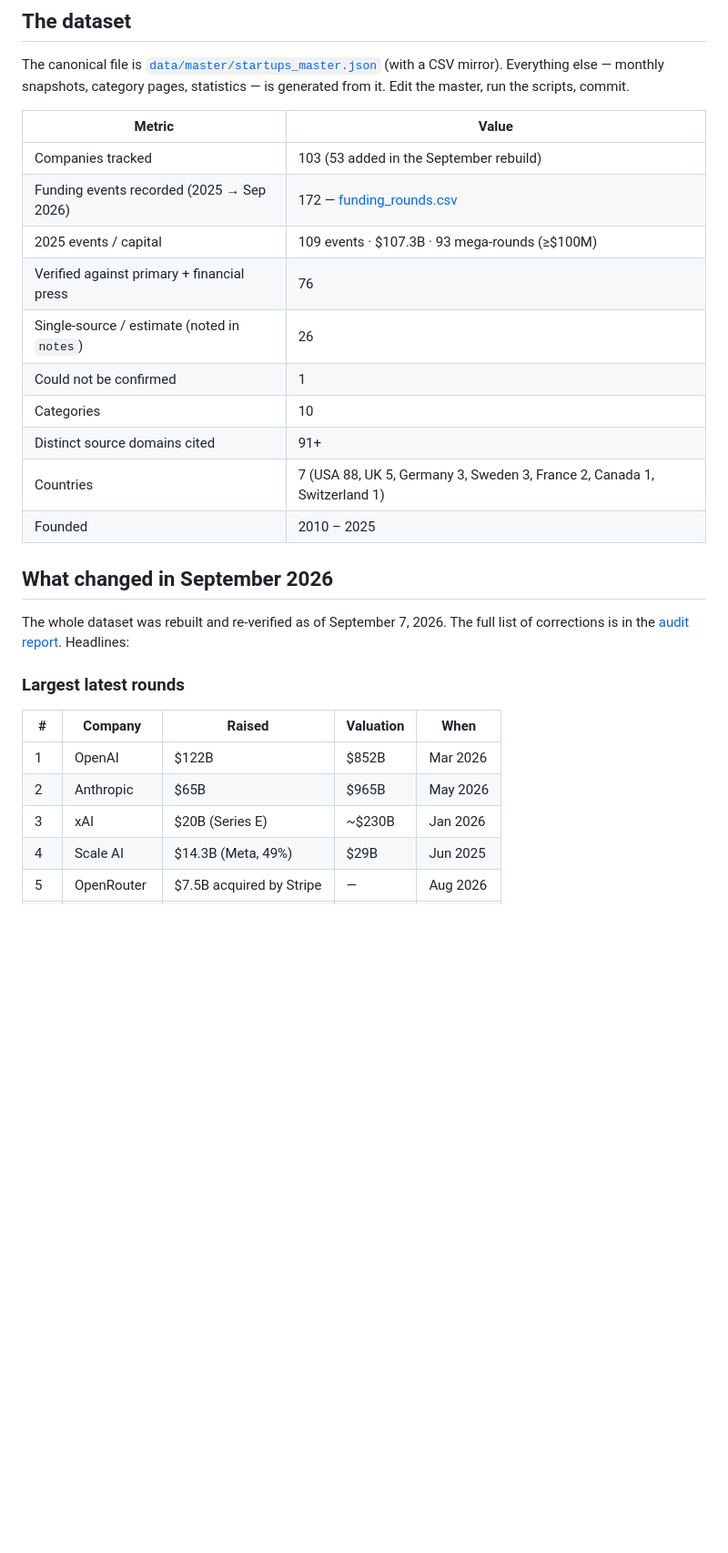
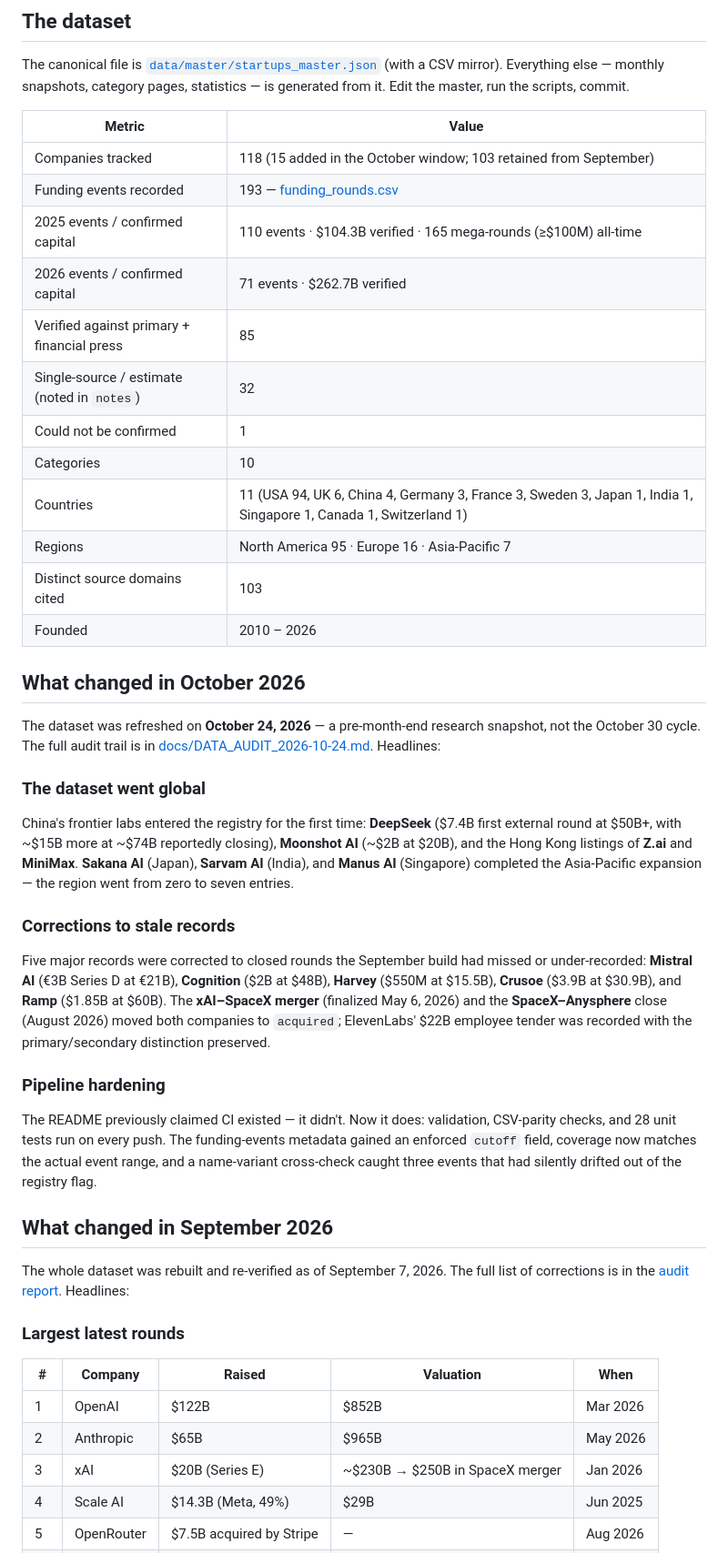
Before and after one commit to AdilShamim8/Awesome-AI_ML-Startups, a Markdown page: README.md, the part around one of its changes. Shown at 91% size. GitHub-like rendering; blank space fills up the shorter version.

```diff
--- a/README.md
+++ b/README.md
@@ -56,16 +58,34 @@ The canonical file is [`data/master/startups_master.json`](data/master/startups_
 
 | Metric | Value |
 |--------|-------|
-| Companies tracked | 103 (53 added in the September rebuild) |
-| Funding events recorded (2025 → Sep 2026) | 172 — [funding_rounds.csv](data/master/funding_rounds.csv) |
-| 2025 events / capital | 109 events · $107.3B · 93 mega-rounds (≥$100M) |
-| Verified against primary + financial press | 76 |
-| Single-source / estimate (noted in `notes`) | 26 |
+| Companies tracked | 118 (15 added in the October window; 103 retained from September) |
+| Funding events recorded | 193 — [funding_rounds.csv](data/master/funding_rounds.csv) |
+| 2025 events / confirmed capital | 110 events · $104.3B verified · 165 mega-rounds (≥$100M) all-time |
+| 2026 events / confirmed capital | 71 events · $262.7B verified |
+| Verified against primary + financial press | 85 |
+| Single-source / estimate (noted in `notes`) | 32 |
 | Could not be confirmed | 1 |
 | Categories | 10 |
-| Distinct source domains cited | 91+ |
-| Countries | 7 (USA 88, UK 5, Germany 3, Sweden 3, France 2, Canada 1, Switzerland 1) |
-| Founded | 2010 – 2025 |
+| Countries | 11 (USA 94, UK 6, China 4, Germany 3, France 3, Sweden 3, Japan 1, India 1, Singapore 1, Canada 1, Switzerland 1) |
+| Regions | North America 95 · Europe 16 · Asia-Pacific 7 |
+| Distinct source domains cited | 103 |
+| Founded | 2010 – 2026 |
+
+## What changed in October 2026
+
+The dataset was refreshed on **October 24, 2026** — a pre-month-end research snapshot, not the October 30 cycle. The full audit trail is in [docs/DATA_AUDIT_2026-10-24.md](docs/DATA_AUDIT_2026-10-24.md). Headlines:
+
+### The dataset went global
+
+China's frontier labs entered the registry for the first time: **DeepSeek** ($7.4B first external round at $50B+, with ~$15B more at ~$74B reportedly closing), **Moonshot AI** (~$2B at $20B), and the Hong Kong listings of **Z.ai** and **MiniMax**. **Sakana AI** (Japan), **Sarvam AI** (India), and **Manus AI** (Singapore) completed the Asia-Pacific expansion — the region went from zero to seven entries.
+
+### Corrections to stale records
+
+Five major records were corrected to closed rounds the September build had missed or under-recorded: **Mistral AI** (€3B Series D at €21B), **Cognition** ($2B at $48B), **Harvey** ($550M at $15.5B), **Crusoe** ($3.9B at $30.9B), and **Ramp** ($1.85B at $60B). The **xAI–SpaceX merger** (finalized May 6, 2026) and the **SpaceX–Anysphere** close (August 2026) moved both companies to `acquired`; ElevenLabs' $22B employee tender was recorded with the primary/secondary distinction preserved.
+
+### Pipeline hardening
+
+The README previously claimed CI existed — it didn't. Now it does: validation, CSV-parity checks, and 28 unit tests run on every push. The funding-events metadata gained an enforced `cutoff` field, coverage now matches the actual event range, and a name-variant cross-check caught three events that had silently drifted out of the registry flag.
 
 ## What changed in September 2026
 
@@ -77,6 +97,6 @@ The whole dataset was rebuilt and re-verified as of September 7, 2026. The full
 |---|---------|--------|-----------|------|
 | 1 | OpenAI | $122B | $852B | Mar 2026 |
 | 2 | Anthropic | $65B | $965B | May 2026 |
-| 3 | xAI | $20B (Series E) | ~$230B | Jan 2026 |
+| 3 | xAI | $20B (Series E) | ~$230B → $250B in SpaceX merger | Jan 2026 |
 | 4 | Scale AI | $14.3B (Meta, 49%) | $29B | Jun 2025 |
 | 5 | OpenRouter | $7.5B acquired by Stripe | — | Aug 2026 |
```
Also changed, not shown: other parts of README.md (+41 -31 lines).
